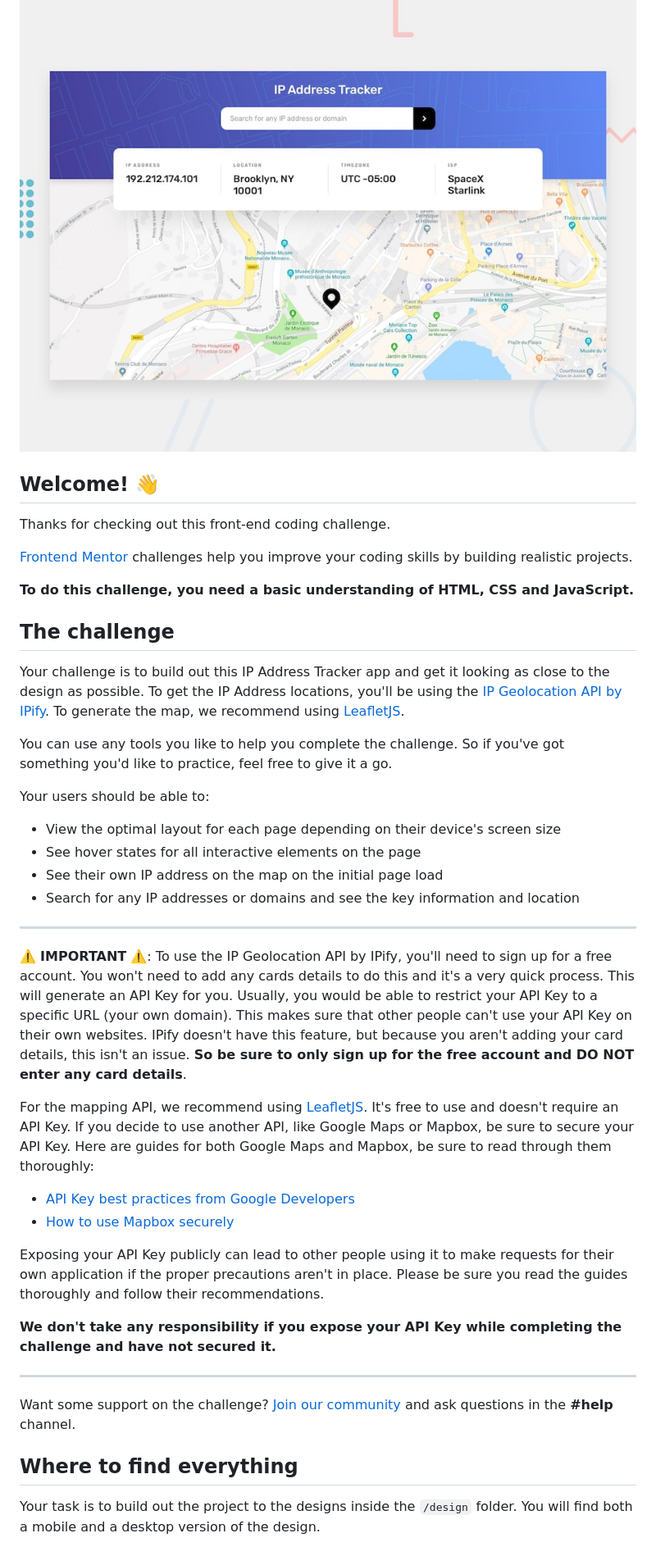
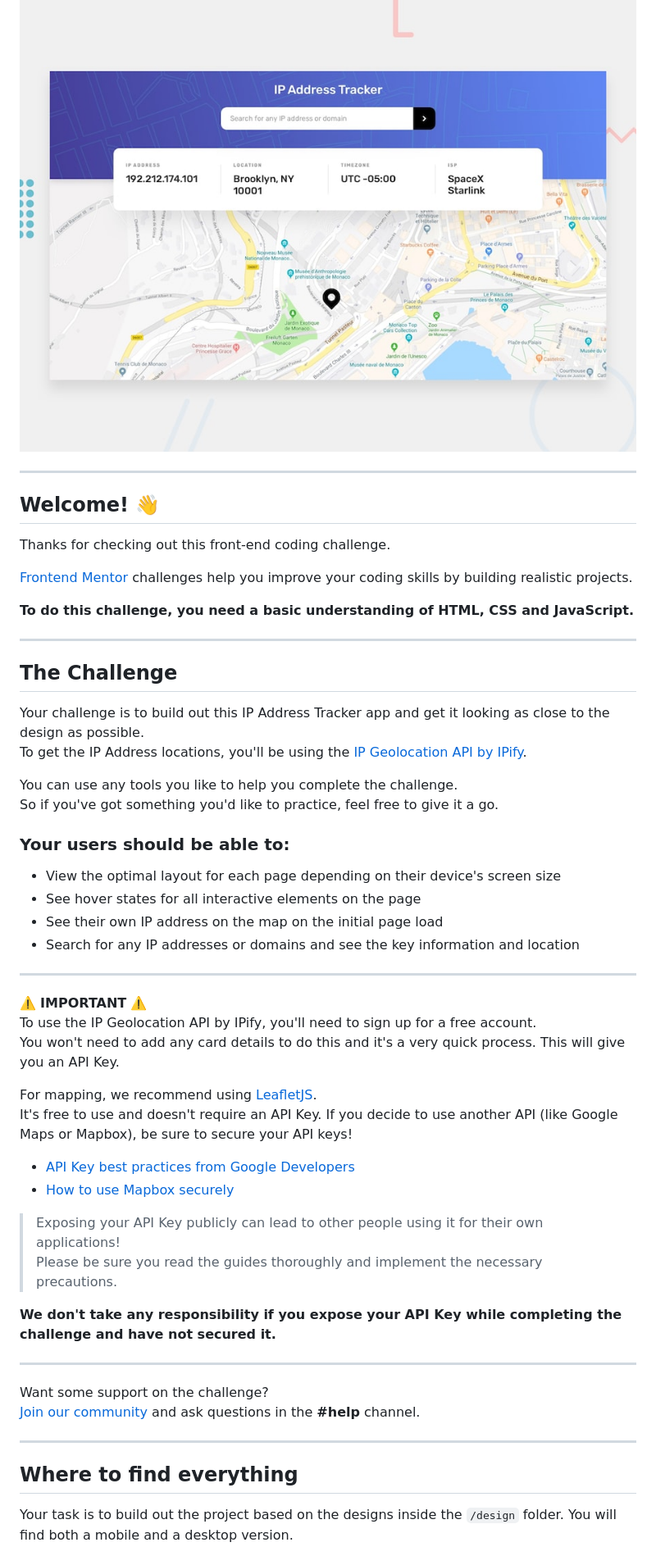
Before and after one commit to mnevveryild/ip-address-tracker, a Markdown page: README.md, the part around one of its changes. Shown at 82% size. GitHub-like rendering.

```diff
--- a/README.md
+++ b/README.md
@@ -2,20 +2,27 @@
 
 ![Design preview for the IP address tracker coding challenge](preview.jpg)
 
+---
+
 ## Welcome! 👋
+
 Thanks for checking out this front-end coding challenge.
 
 [Frontend Mentor](https://www.frontendmentor.io) challenges help you improve your coding skills by building realistic projects.
 
 **To do this challenge, you need a basic understanding of HTML, CSS and JavaScript.**
 
-## The challenge
+---
 
-Your challenge is to build out this IP Address Tracker app and get it looking as close to the design as possible. To get the IP Address locations, you'll be using the [IP Geolocation API by IPify](https://geo.ipify.org/). To generate the map, we recommend using [LeafletJS](https://leafletjs.com/).
+## The Challenge
 
-You can use any tools you like to help you complete the challenge. So if you've got something you'd like to practice, feel free to give it a go.
+Your challenge is to build out this IP Address Tracker app and get it looking as close to the design as possible.
+To get the IP Address locations, you'll be using the [IP Geolocation API by IPify](https://www.ipify.org/).
 
-Your users should be able to:
+You can use any tools you like to help you complete the challenge.
+So if you've got something you'd like to practice, feel free to give it a go.
+
+### Your users should be able to:
 
 - View the optimal layout for each page depending on their device's screen size
 - See hover states for all interactive elements on the page
@@ -24,22 +31,29 @@ Your users should be able to:
 
 ---
 
-⚠️ **IMPORTANT** ⚠️: To use the IP Geolocation API by IPify, you'll need to sign up for a free account. You won't need to add any cards details to do this and it's a very quick process. This will generate an API Key for you. Usually, you would be able to restrict your API Key to a specific URL (your own domain). This makes sure that other people can't use your API Key on their own websites. IPify doesn't have this feature, but because you aren't adding your card details, this isn't an issue. **So be sure to only sign up for the free account and DO NOT enter any card details**.
+⚠️ **IMPORTANT** ⚠️
+To use the IP Geolocation API by IPify, you'll need to sign up for a free account.
+You won't need to add any card details to do this and it's a very quick process. This will give you an API Key.
 
-For the mapping API, we recommend using [LeafletJS](https://leafletjs.com/). It's free to use and doesn't require an API Key. If you decide to use another API, like Google Maps or Mapbox, be sure to secure your API Key. Here are guides for both Google Maps and Mapbox, be sure to read through them thoroughly:
+For mapping, we recommend using [LeafletJS](https://leafletjs.com/).
+It's free to use and doesn't require an API Key. If you decide to use another API (like Google Maps or Mapbox), be sure to secure your API keys!
 
 - [API Key best practices from Google Developers](https://developers.google.com/maps/api-key-best-practices)
 - [How to use Mapbox securely](https://docs.mapbox.com/help/troubleshooting/how-to-use-mapbox-securely/)
 
-Exposing your API Key publicly can lead to other people using it to make requests for their own application if the proper precautions aren't in place. Please be sure you read the guides thoroughly and follow their recommendations.
+> Exposing your API Key publicly can lead to other people using it for their own applications!
+> Please be sure you read the guides thoroughly and implement the necessary precautions.
 
 **We don't take any responsibility if you expose your API Key while completing the challenge and have not secured it.**
 
 ---
 
-Want some support on the challenge? [Join our community](https://www.frontendmentor.io/community) and ask questions in the **#help** channel.
+Want some support on the challenge?
+[Join our community](https://www.frontendmentor.io/community) and ask questions in the **#help** channel.
+
+---
 
 ## Where to find everything
 
-Your task is to build out the project to the designs inside the `/design` folder. You will find both a mobile and a desktop version of the design.
+Your task is to build out the project based on the designs inside the `/design` folder. You will find both a mobile and a desktop version.
 
```
Also changed, not shown: other parts of README.md (+53 -39 lines).
